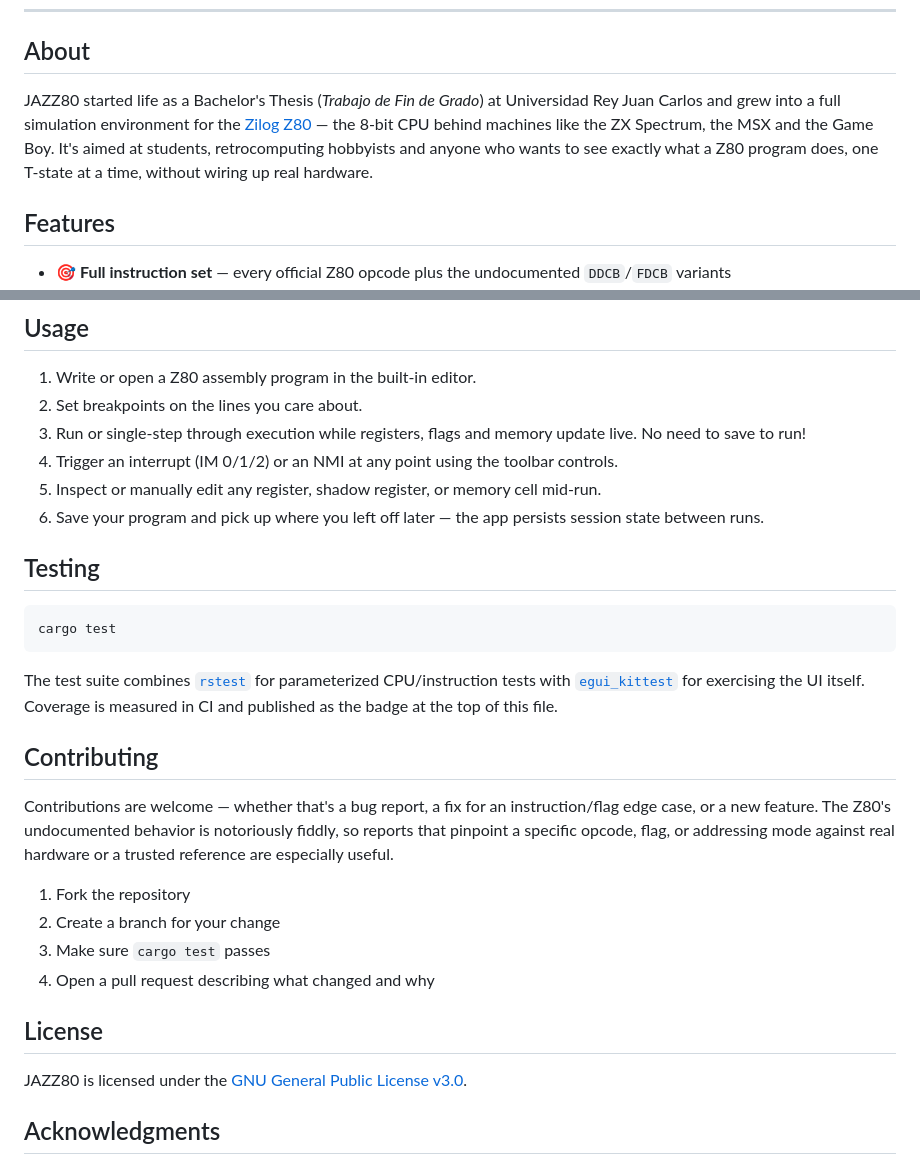
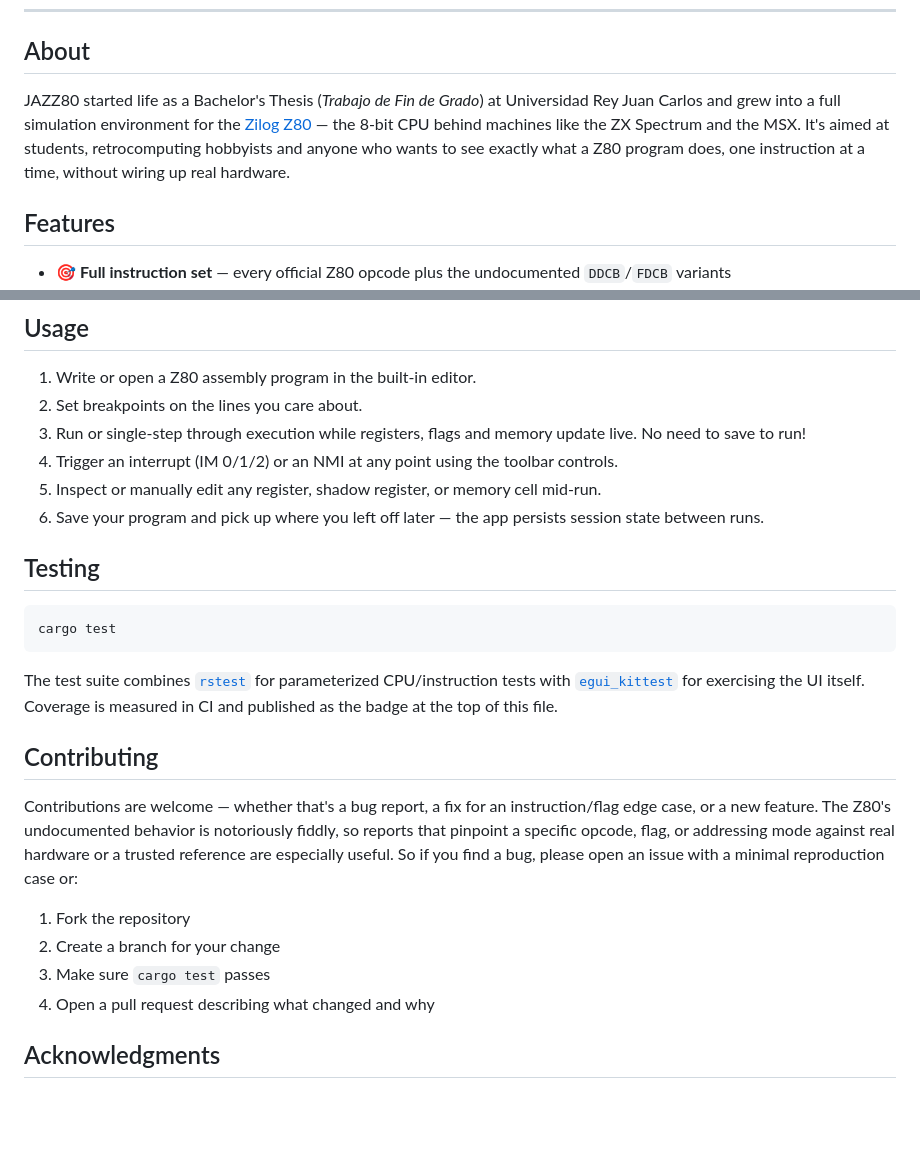
Before and after one commit to migouche/simulador-z80, a Markdown page: README.md, 2 parts joined by grey strips. Rendered like a GitHub page; blank space fills up the shorter version.

Commit message:
more progress

````diff
--- a/README.md
+++ b/README.md
@@ -20,7 +26,7 @@ A **Zilog Z80 CPU simulator, editor and debugger** written in Rust, built on top
 
 ## About
 
-JAZZ80 started life as a Bachelor's Thesis (*Trabajo de Fin de Grado*) at Universidad Rey Juan Carlos and grew into a full simulation environment for the [Zilog Z80](https://en.wikipedia.org/wiki/Zilog_Z80) — the 8-bit CPU behind machines like the ZX Spectrum, the MSX and the Game Boy. It's aimed at students, retrocomputing hobbyists and anyone who wants to see exactly what a Z80 program does, one T-state at a time, without wiring up real hardware.
+JAZZ80 started life as a Bachelor's Thesis (*Trabajo de Fin de Grado*) at Universidad Rey Juan Carlos and grew into a full simulation environment for the [Zilog Z80](https://en.wikipedia.org/wiki/Zilog_Z80) — the 8-bit CPU behind machines like the ZX Spectrum and the MSX. It's aimed at students, retrocomputing hobbyists and anyone who wants to see exactly what a Z80 program does, one instruction at a time, without wiring up real hardware.
 
 ## Features
 
@@ -90,8 +96,6 @@ trunk build --release
 5. Inspect or manually edit any register, shadow register, or memory cell mid-run.
 6. Save your program and pick up where you left off later — the app persists session state between runs.
 
-
-
 ## Testing
 
 ```bash
@@ -102,16 +106,12 @@ The test suite combines [`rstest`](https://github.com/la10736/rstest) for parame
 
 ## Contributing
 
-Contributions are welcome — whether that's a bug report, a fix for an instruction/flag edge case, or a new feature. The Z80's undocumented behavior is notoriously fiddly, so reports that pinpoint a specific opcode, flag, or addressing mode against real hardware or a trusted reference are especially useful.
+Contributions are welcome — whether that's a bug report, a fix for an instruction/flag edge case, or a new feature. The Z80's undocumented behavior is notoriously fiddly, so reports that pinpoint a specific opcode, flag, or addressing mode against real hardware or a trusted reference are especially useful. So if you find a bug, please open an issue with a minimal reproduction case or:
 
 1. Fork the repository
 2. Create a branch for your change
 3. Make sure `cargo test` passes
 4. Open a pull request describing what changed and why
-
-## License
-
-JAZZ80 is licensed under the [GNU General Public License v3.0](https://github.com/migouche/simulador-z80/blob/master/LICENSE).
 
 ## Acknowledgments
 
````
Also changed, not shown: other parts of README.md (+6 -0 lines).
